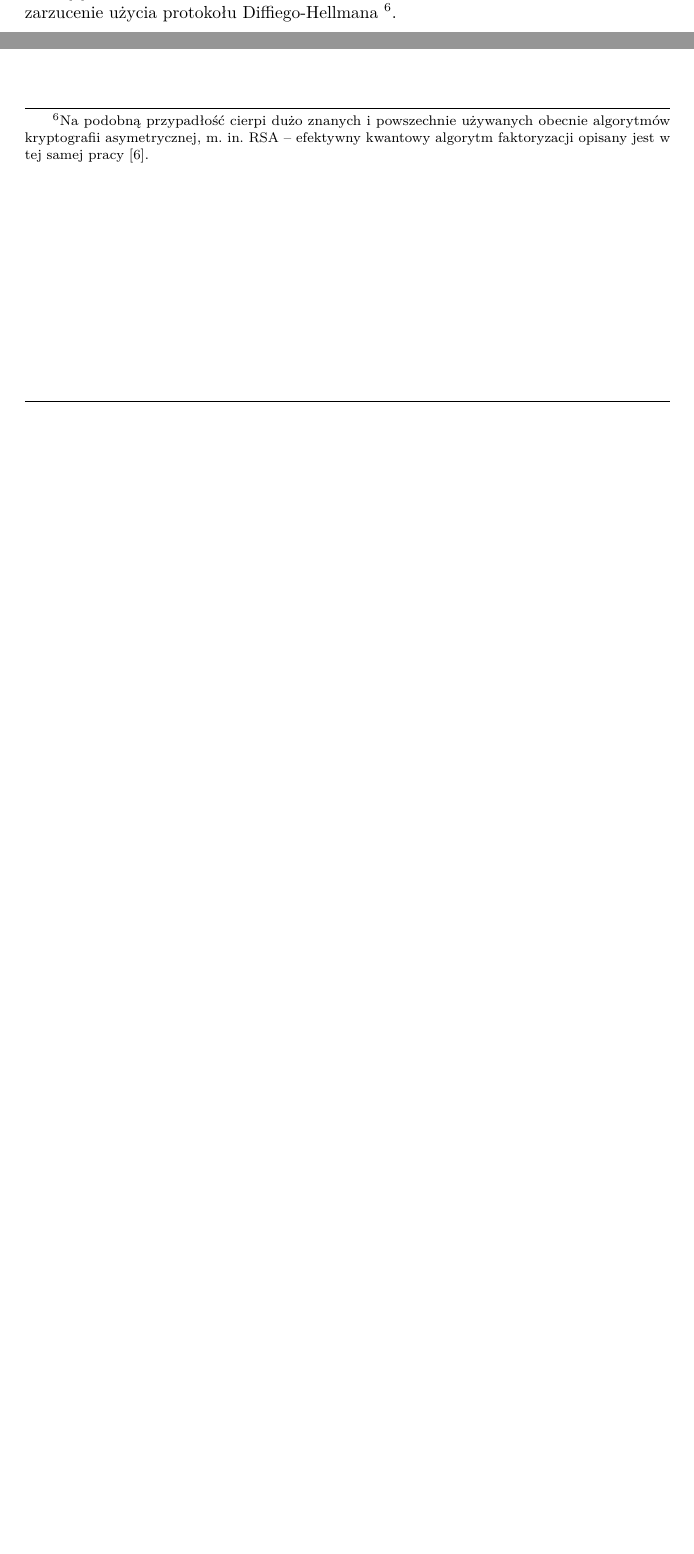
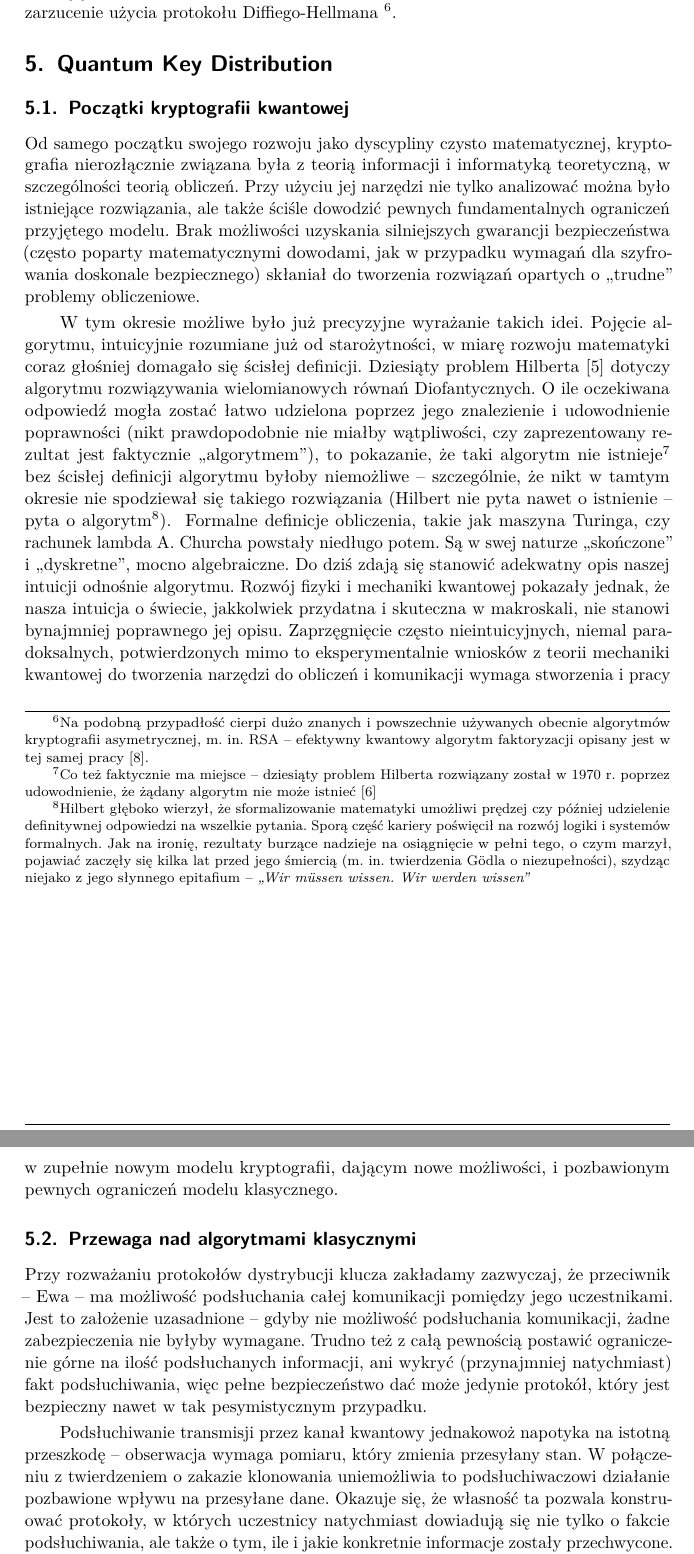
Before and after one commit to marcinlos/qkd, a LaTeX paper (artykul.tex): two parts of page 6 of 6 before the commit and two parts of pages 6 and 7 of 8 after it, joined at a grey line, cut so that both start at the same text, the shorter picture padded with empty space. Compiled offline with pdfLaTeX.

Commit message:
Added general section on QD

```diff
--- a/artykul.tex
+++ b/artykul.tex
@@ -226,3 +226,57 @@ asymetrycznej, m. in. RSA -- efektywny kwantowy algorytm faktoryzacji opisany je
 pracy \cite{Shor97}.
 }
 
+\section{Quantum Key Distribution}
+
+\subsection{Początki kryptografii kwantowej}
+
+Od samego początku swojego rozwoju jako dyscypliny czysto matematycznej, kryptografia nierozłącznie
+związana była z teorią informacji i informatyką teoretyczną, w szczególności teorią obliczeń. Przy
+użyciu jej narzędzi nie tylko analizować można było istniejące rozwiązania, ale także ściśle
+dowodzić pewnych fundamentalnych ograniczeń przyjętego modelu. Brak możliwości uzyskania silniejszych
+gwarancji bezpieczeństwa (często poparty matematycznymi dowodami, jak w przypadku wymagań dla
+szyfrowania doskonale bezpiecznego) skłaniał do tworzenia rozwiązań opartych o ,,trudne'' problemy
+obliczeniowe.
+
+W tym okresie możliwe było już precyzyjne wyrażanie
+takich idei. Pojęcie algorytmu, intuicyjnie rozumiane już od starożytności, w miarę rozwoju
+matematyki coraz głośniej domagało się ścisłej definicji. Dziesiąty problem Hilberta \cite{Gray01}
+dotyczy algorytmu rozwiązywania wielomianowych równań Diofantycznych. O ile oczekiwana odpowiedź
+mogła zostać łatwo udzielona poprzez jego znalezienie i udowodnienie poprawności (nikt prawdopodobnie
+nie miałby wątpliwości, czy zaprezentowany rezultat jest faktycznie ,,algorytmem''), to pokazanie,
+że taki algorytm nie istnieje\footnote{Co też faktycznie ma miejsce -- dziesiąty problem Hilberta
+rozwiązany został w 1970 r. poprzez udowodnienie, że żądany algorytm nie może istnieć
+\cite{Matiyasevich70}} bez ścisłej definicji algorytmu byłoby niemożliwe -- szczególnie,
+że nikt w tamtym okresie nie spodziewał się takiego rozwiązania (Hilbert nie pyta nawet o istnienie
+-- pyta o algorytm\footnotemark).
+\footnotetext{
+Hilbert głęboko wierzył, że sformalizowanie matematyki umożliwi prędzej czy później udzielenie
+definitywnej odpowiedzi na wszelkie pytania. Sporą część kariery poświęcił na rozwój logiki i
+systemów formalnych. Jak na ironię, rezultaty burzące nadzieje na osiągnięcie w pełni tego, o czym
+marzył, pojawiać zaczęły się kilka lat przed jego śmiercią (m. in. twierdzenia G\"{o}dla o
+niezupełności), szydząc niejako z jego słynnego epitafium -- \emph{,,Wir müssen wissen.
+Wir werden wissen''}
+}
+Formalne definicje obliczenia, takie jak maszyna Turinga, czy rachunek lambda A. Churcha powstały
+niedługo potem. Są w swej naturze ,,skończone'' i ,,dyskretne'', mocno algebraiczne. Do dziś zdają
+się stanowić adekwatny opis naszej intuicji odnośnie algorytmu. Rozwój fizyki i mechaniki kwantowej
+pokazały jednak, że nasza intuicja o świecie, jakkolwiek przydatna i skuteczna w makroskali, nie
+stanowi bynajmniej poprawnego jej opisu. Zaprzęgnięcie często nieintuicyjnych, niemal paradoksalnych,
+potwierdzonych mimo to eksperymentalnie wniosków z teorii mechaniki kwantowej do tworzenia narzędzi
+do obliczeń i komunikacji wymaga stworzenia i pracy w zupełnie nowym modelu kryptografii, dającym
+nowe możliwości, i pozbawionym pewnych ograniczeń modelu klasycznego.
+
+\subsection{Przewaga nad algorytmami klasycznymi}
+
+Przy rozważaniu protokołów dystrybucji klucza zakładamy zazwyczaj, że przeciwnik -- Ewa -- ma możliwość
+podsłuchania całej komunikacji pomiędzy jego uczestnikami. Jest to założenie uzasadnione -- gdyby nie
+możliwość podsłuchania komunikacji, żadne zabezpieczenia nie byłyby wymagane. Trudno też z całą
+pewnością postawić ograniczenie górne na ilość podsłuchanych informacji, ani wykryć (przynajmniej
+natychmiast) fakt podsłuchiwania, więc pełne bezpieczeństwo dać może jedynie protokół, który jest
+bezpieczny nawet w tak pesymistycznym przypadku.
+
+Podsłuchiwanie transmisji przez kanał kwantowy jednakowoż napotyka na istotną przeszkodę -- obserwacja
+wymaga pomiaru, który zmienia przesyłany stan. W połączeniu z twierdzeniem o zakazie klonowania
+uniemożliwia to podsłuchiwaczowi działanie pozbawione wpływu na przesyłane dane. Okazuje się, że własność
+ta pozwala konstruować protokoły, w których uczestnicy natychmiast dowiadują się nie tylko o fakcie
+podsłuchiwania, ale także o tym, ile i jakie konkretnie informacje zostały przechwycone. Konkretne
```
Also changed, not shown: bibliography.bib (+16 -0 lines), artykul.tex (7 more changed lines).
